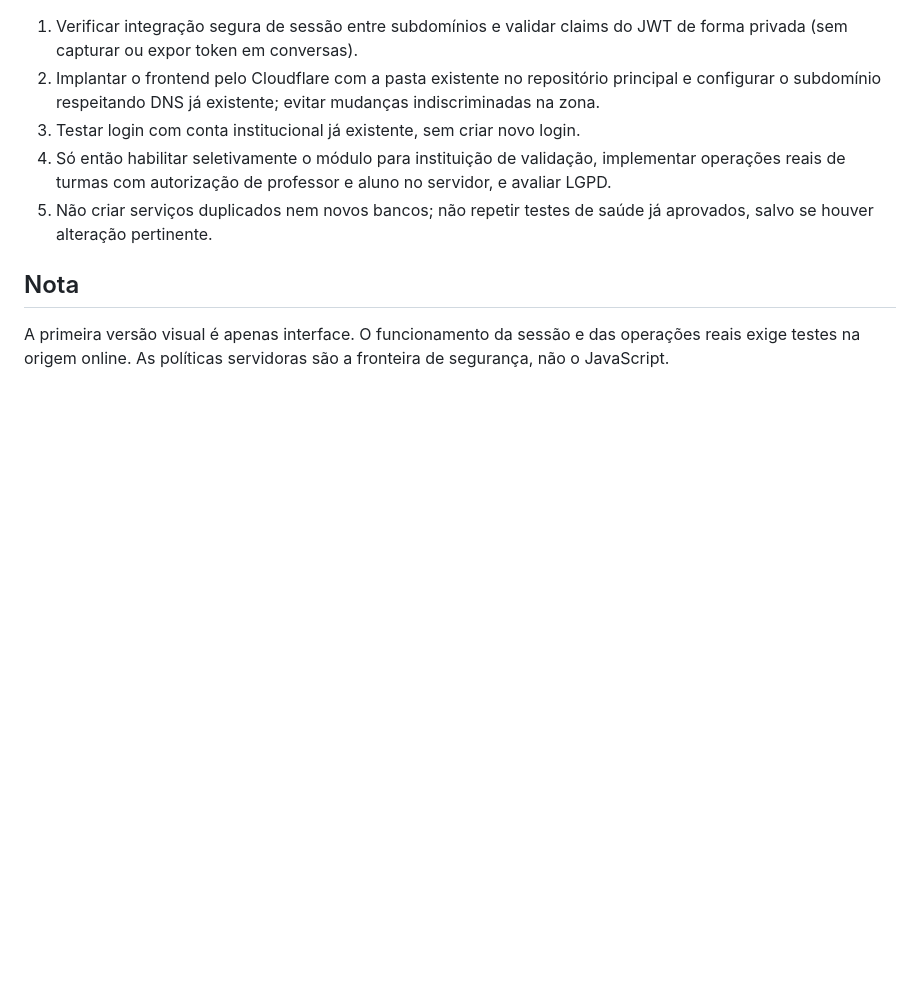
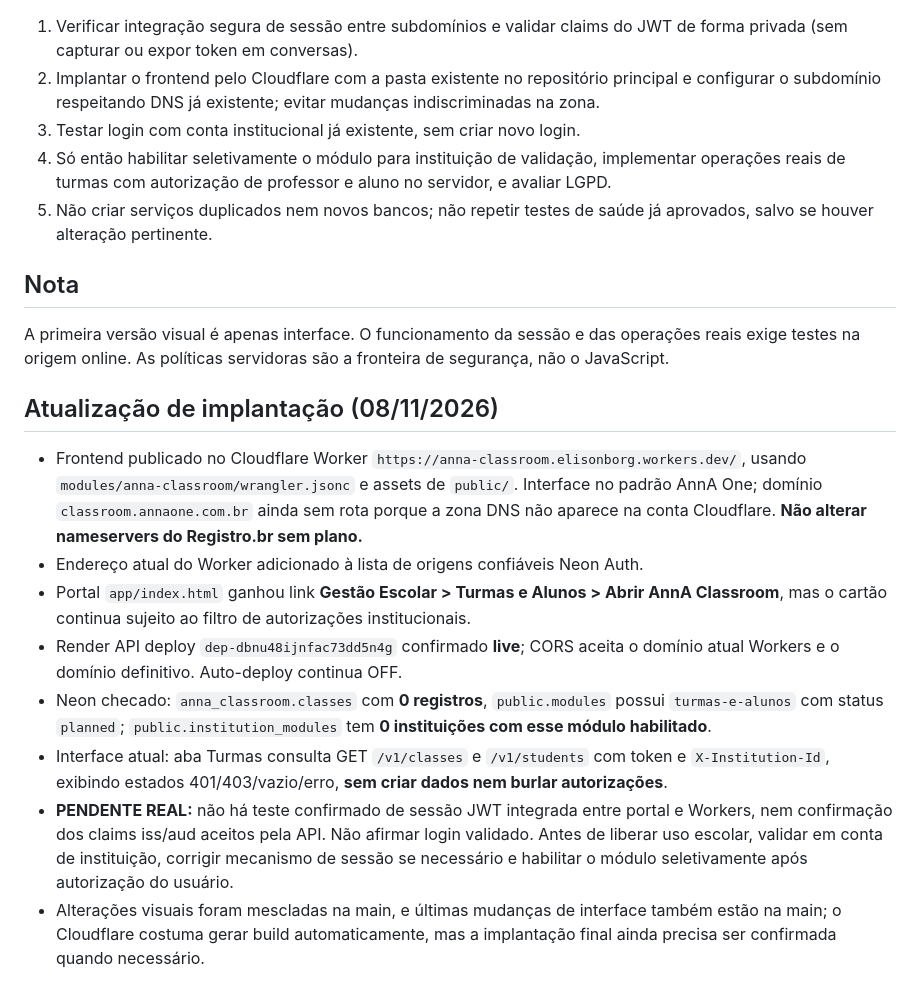
Before and after one commit to elisonborges/anna-one, a Markdown page: modules/anna-classroom/CONTINUIDADE.md, the part around the change. Rendered like a GitHub page; blank space fills up the shorter version.

Commit message:
docs(classroom): registrar deploy, acesso institucional e próximos bloqueios

```diff
--- a/modules/anna-classroom/CONTINUIDADE.md
+++ b/modules/anna-classroom/CONTINUIDADE.md
@@ -30,3 +30,13 @@ Atualização: 07/11/2026 (horário do usuário, America/Fortaleza)
 
 ## Nota
 A primeira versão visual é apenas interface. O funcionamento da sessão e das operações reais exige testes na origem online. As políticas servidoras são a fronteira de segurança, não o JavaScript.
+
+## Atualização de implantação (08/11/2026)
+- Frontend publicado no Cloudflare Worker `https://anna-classroom.elisonborg.workers.dev/`, usando `modules/anna-classroom/wrangler.jsonc` e assets de `public/`. Interface no padrão AnnA One; domínio `classroom.annaone.com.br` ainda sem rota porque a zona DNS não aparece na conta Cloudflare. **Não alterar nameservers do Registro.br sem plano.**
+- Endereço atual do Worker adicionado à lista de origens confiáveis Neon Auth.
+- Portal `app/index.html` ganhou link **Gestão Escolar > Turmas e Alunos > Abrir AnnA Classroom**, mas o cartão continua sujeito ao filtro de autorizações institucionais.
+- Render API deploy `dep-dbnu48ijnfac73dd5n4g` confirmado **live**; CORS aceita o domínio atual Workers e o domínio definitivo. Auto-deploy continua OFF.
+- Neon checado: `anna_classroom.classes` com **0 registros**, `public.modules` possui `turmas-e-alunos` com status `planned`; `public.institution_modules` tem **0 instituições com esse módulo habilitado**.
+- Interface atual: aba Turmas consulta GET `/v1/classes` e `/v1/students` com token e `X-Institution-Id`, exibindo estados 401/403/vazio/erro, **sem criar dados nem burlar autorizações**.
+- **PENDENTE REAL:** não há teste confirmado de sessão JWT integrada entre portal e Workers, nem confirmação dos claims iss/aud aceitos pela API. Não afirmar login validado. Antes de liberar uso escolar, validar em conta de instituição, corrigir mecanismo de sessão se necessário e habilitar o módulo seletivamente após autorização do usuário.
+- Alterações visuais foram mescladas na main, e últimas mudanças de interface também estão na main; o Cloudflare costuma gerar build automaticamente, mas a implantação final ainda precisa ser confirmada quando necessário.
```
